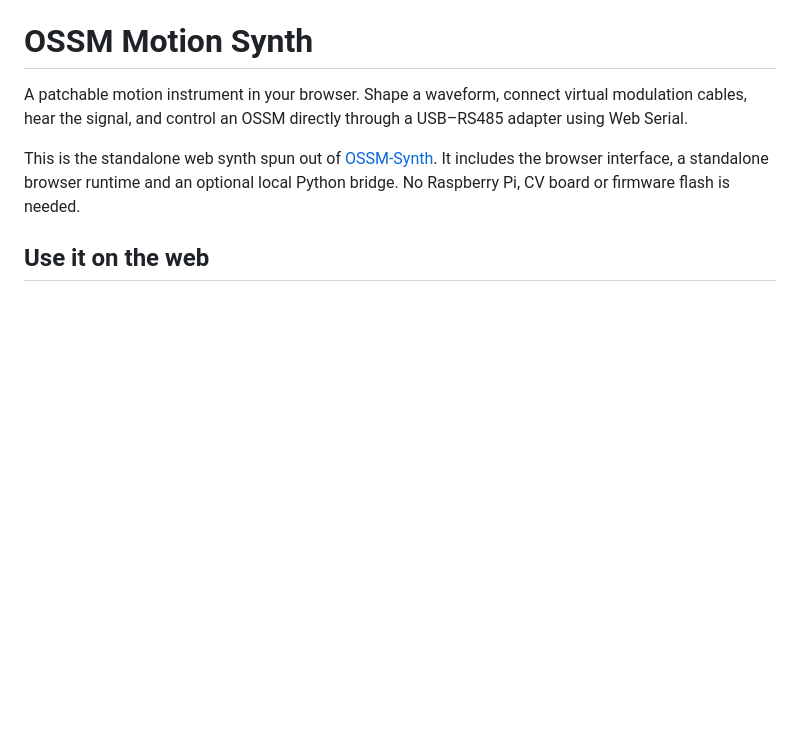
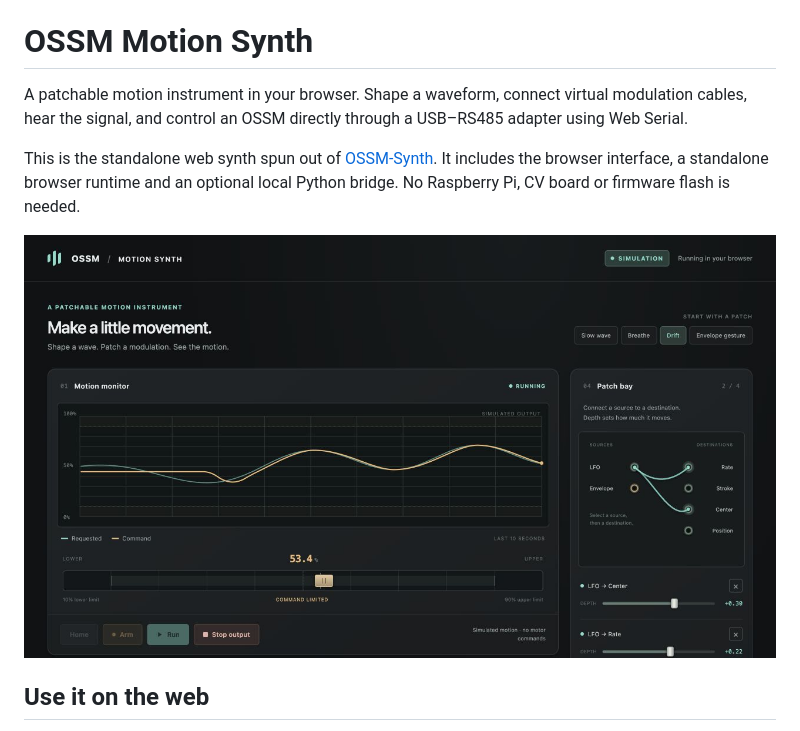
Before and after one commit to lucy-chapar/ossm-motion-synth, a Markdown page: README.md, the part around the change. Rendered like a GitHub page; pictures changed too: docs/images/motion-synth.png (added); blank space fills up the shorter version.

Commit message:
Add motion synth screenshot for the community catalog

```diff
--- a/README.md
+++ b/README.md
@@ -8,6 +8,8 @@ This is the standalone web synth spun out of
 [OSSM-Synth](https://github.com/lucy-chapar/OSSM-Synth). It includes the browser
 interface, a standalone browser runtime and an optional local Python bridge.
 No Raspberry Pi, CV board or firmware flash is needed.
+
+![OSSM Motion Synth showing a waveform and virtual modulation cables](docs/images/motion-synth.png)
 
 ## Use it on the web
 
```
